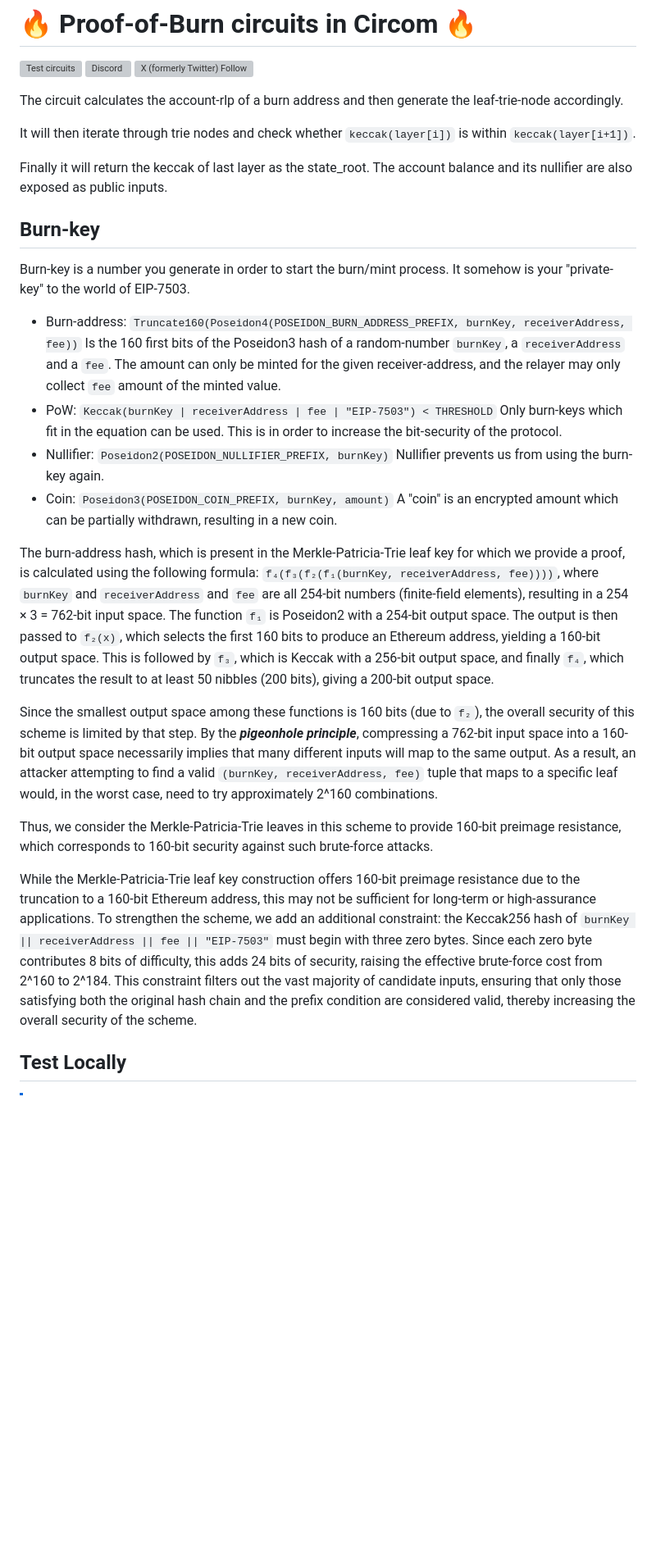
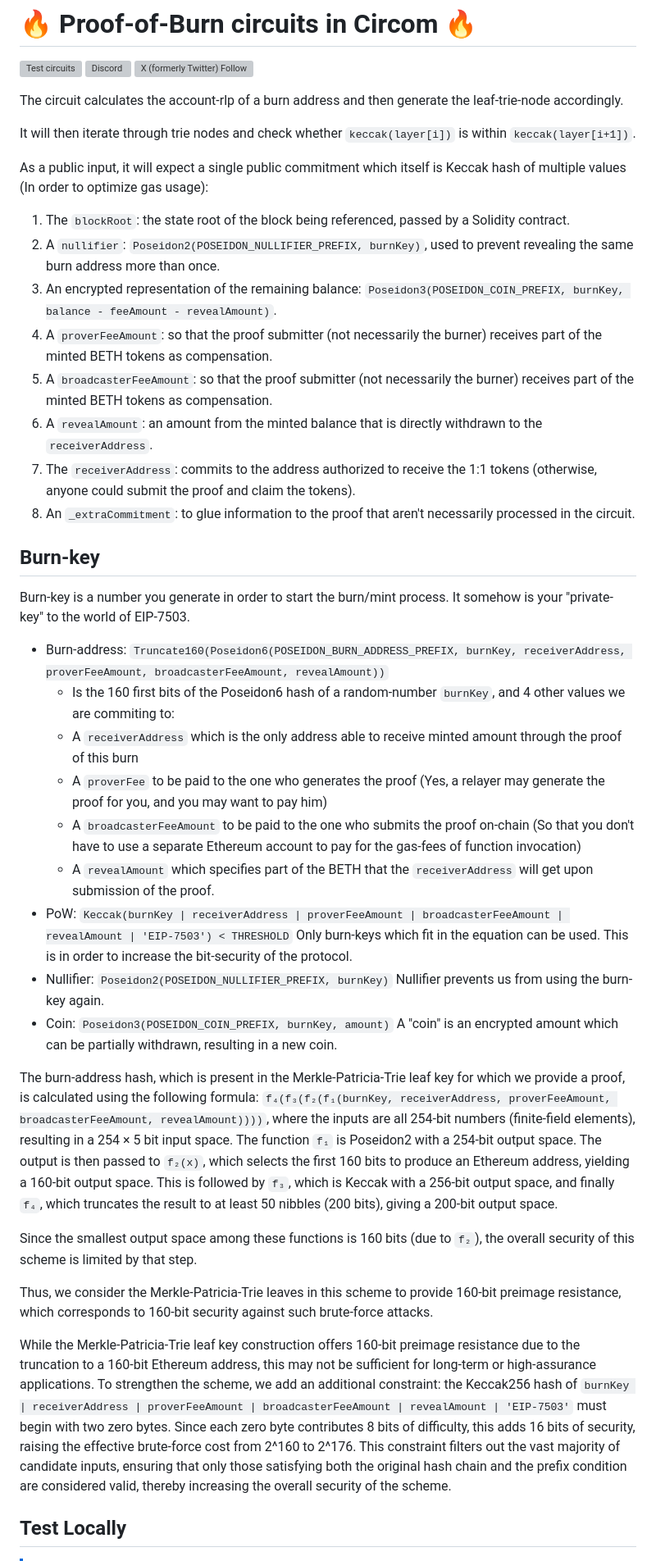
Before and after one commit to worm-privacy/proof-of-burn, a Markdown page: README.md, the part around the change. Shown: that part at 82% size. Rendered like a GitHub page; blank space fills up the shorter version; grey boxes are pictures that could not be loaded.

```diff
--- a/README.md
+++ b/README.md
@@ -9,15 +9,28 @@ The circuit calculates the account-rlp of a burn address and then generate the l
 
 It will then iterate through trie nodes and check whether `keccak(layer[i])` is within `keccak(layer[i+1])`.
 
-Finally it will return the keccak of last layer as the state_root. The account balance and its nullifier are also exposed as public inputs.
+As a public input, it will expect a single public commitment which itself is Keccak hash of multiple values (In order to optimize gas usage):
+
+1. The `blockRoot`: the state root of the block being referenced, passed by a Solidity contract.
+2. A `nullifier`: `Poseidon2(POSEIDON_NULLIFIER_PREFIX, burnKey)`, used to prevent revealing the same burn address more than once.
+3. An encrypted representation of the remaining balance: `Poseidon3(POSEIDON_COIN_PREFIX, burnKey, balance - feeAmount - revealAmount)`.
+4. A `proverFeeAmount`: so that the proof submitter (not necessarily the burner) receives part of the minted BETH tokens as compensation.
+5. A `broadcasterFeeAmount`: so that the proof submitter (not necessarily the burner) receives part of the minted BETH tokens as compensation.
+6. A `revealAmount`: an amount from the minted balance that is directly withdrawn to the `receiverAddress`.
+7. The `receiverAddress`: commits to the address authorized to receive the 1:1 tokens (otherwise, anyone could submit the proof and claim the tokens).
+8. An `_extraCommitment`: to glue information to the proof that aren't necessarily processed in the circuit.
 
 ## Burn-key
 
 Burn-key is a number you generate in order to start the burn/mint process. It somehow is your "private-key" to the world of EIP-7503.
 
-- Burn-address: `Truncate160(Poseidon4(POSEIDON_BURN_ADDRESS_PREFIX, burnKey, receiverAddress, fee))`
-    Is the 160 first bits of the Poseidon3 hash of a random-number `burnKey`, a `receiverAddress` and a `fee`. The amount can only be minted for the given receiver-address, and the relayer may only collect `fee` amount of the minted value.
-- PoW: `Keccak(burnKey | receiverAddress | fee | "EIP-7503") < THRESHOLD`
+- Burn-address: `Truncate160(Poseidon6(POSEIDON_BURN_ADDRESS_PREFIX, burnKey, receiverAddress, proverFeeAmount, broadcasterFeeAmount, revealAmount))`
+  - Is the 160 first bits of the Poseidon6 hash of a random-number `burnKey`, and 4 other values we are commiting to:
+  - A `receiverAddress` which is the only address able to receive minted amount through the proof of this burn
+  - A `proverFee` to be paid to the one who generates the proof (Yes, a relayer may generate the proof for you, and you may want to pay him)
+  - A `broadcasterFeeAmount` to be paid to the one who submits the proof on-chain (So that you don't have to use a separate Ethereum account to pay for the gas-fees of function invocation)
+  - A `revealAmount` which specifies part of the BETH that the `receiverAddress` will get upon submission of the proof.
+- PoW: `Keccak(burnKey | receiverAddress | proverFeeAmount | broadcasterFeeAmount | revealAmount | 'EIP-7503') < THRESHOLD`
     Only burn-keys which fit in the equation can be used. This is in order to increase the bit-security of the protocol.
 - Nullifier: `Poseidon2(POSEIDON_NULLIFIER_PREFIX, burnKey)`
     Nullifier prevents us from using the burn-key again.
@@ -25,13 +38,13 @@ Burn-key is a number you generate in order to start the burn/mint process. It so
     A "coin" is an encrypted amount which can be partially withdrawn, resulting in a new coin.
 
 The burn-address hash, which is present in the Merkle-Patricia-Trie leaf key for which we provide a proof, is calculated using the following formula:
-`f₄(f₃(f₂(f₁(burnKey, receiverAddress, fee))))`, where `burnKey` and `receiverAddress` and `fee` are all 254-bit numbers (finite-field elements), resulting in a 254 × 3 = 762-bit input space. The function `f₁` is Poseidon2 with a 254-bit output space. The output is then passed to `f₂(x)`, which selects the first 160 bits to produce an Ethereum address, yielding a 160-bit output space. This is followed by `f₃`, which is Keccak with a 256-bit output space, and finally `f₄`, which truncates the result to at least 50 nibbles (200 bits), giving a 200-bit output space.
+`f₄(f₃(f₂(f₁(burnKey, receiverAddress, proverFeeAmount, broadcasterFeeAmount, revealAmount))))`, where the inputs are all 254-bit numbers (finite-field elements), resulting in a 254 × 5 bit input space. The function `f₁` is Poseidon2 with a 254-bit output space. The output is then passed to `f₂(x)`, which selects the first 160 bits to produce an Ethereum address, yielding a 160-bit output space. This is followed by `f₃`, which is Keccak with a 256-bit output space, and finally `f₄`, which truncates the result to at least 50 nibbles (200 bits), giving a 200-bit output space.
 
-Since the smallest output space among these functions is 160 bits (due to `f₂`), the overall security of this scheme is limited by that step. By the ***pigeonhole principle***, compressing a 762-bit input space into a 160-bit output space necessarily implies that many different inputs will map to the same output. As a result, an attacker attempting to find a valid `(burnKey, receiverAddress, fee)` tuple that maps to a specific leaf would, in the worst case, need to try approximately 2^160 combinations.
+Since the smallest output space among these functions is 160 bits (due to `f₂`), the overall security of this scheme is limited by that step.
 
 Thus, we consider the Merkle-Patricia-Trie leaves in this scheme to provide 160-bit preimage resistance, which corresponds to 160-bit security against such brute-force attacks.
 
-While the Merkle-Patricia-Trie leaf key construction offers 160-bit preimage resistance due to the truncation to a 160-bit Ethereum address, this may not be sufficient for long-term or high-assurance applications. To strengthen the scheme, we add an additional constraint: the Keccak256 hash of `burnKey || receiverAddress || fee || "EIP-7503"` must begin with three zero bytes. Since each zero byte contributes 8 bits of difficulty, this adds 24 bits of security, raising the effective brute-force cost from 2^160 to 2^184. This constraint filters out the vast majority of candidate inputs, ensuring that only those satisfying both the original hash chain and the prefix condition are considered valid, thereby increasing the overall security of the scheme.
+While the Merkle-Patricia-Trie leaf key construction offers 160-bit preimage resistance due to the truncation to a 160-bit Ethereum address, this may not be sufficient for long-term or high-assurance applications. To strengthen the scheme, we add an additional constraint: the Keccak256 hash of `burnKey | receiverAddress | proverFeeAmount | broadcasterFeeAmount | revealAmount | 'EIP-7503'` must begin with two zero bytes. Since each zero byte contributes 8 bits of difficulty, this adds 16 bits of security, raising the effective brute-force cost from 2^160 to 2^176. This constraint filters out the vast majority of candidate inputs, ensuring that only those satisfying both the original hash chain and the prefix condition are considered valid, thereby increasing the overall security of the scheme.
 
 ## Test Locally
 
```
